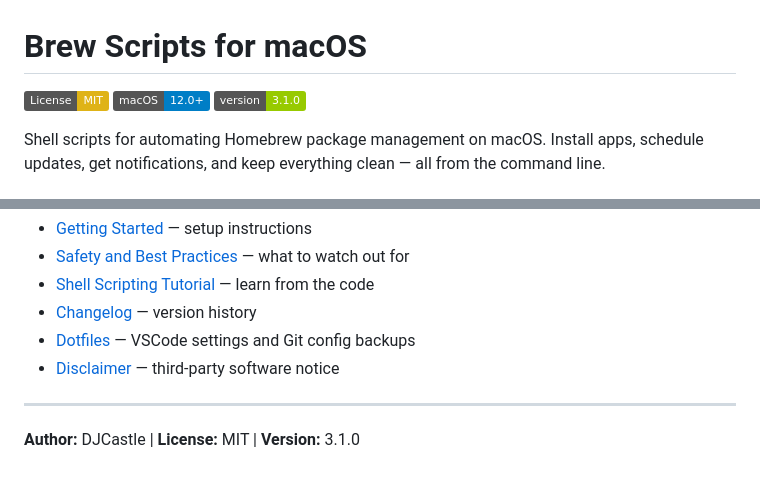
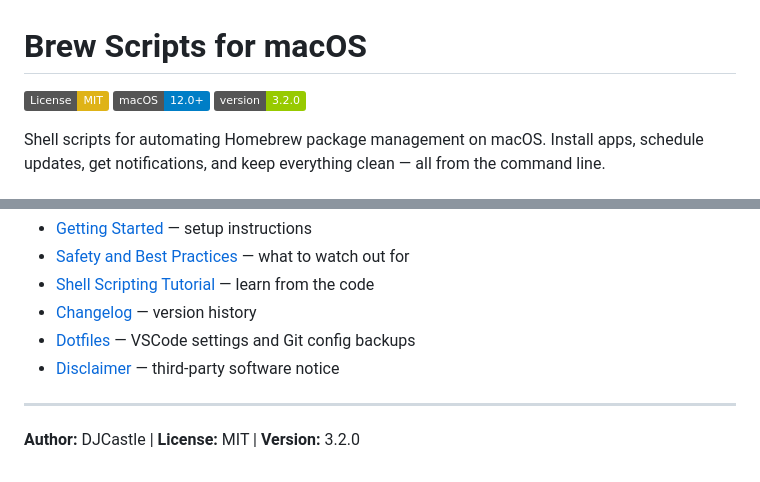
Before and after one commit to DJCastle/homeBrewScripts, a Markdown page: README.md, 2 parts joined by grey strips. Rendered like a GitHub page; badges without logos.

Commit message:
README: version 3.2.0 (badge + footer)

```diff
--- a/README.md
+++ b/README.md
@@ -2,7 +2,7 @@
 
 [![License: MIT](https://img.shields.io/badge/License-MIT-yellow.svg)](https://opensource.org/licenses/MIT)
 [![macOS](https://img.shields.io/badge/macOS-12.0%2B-blue.svg)](https://www.apple.com/macos/)
-[![Version](https://img.shields.io/badge/version-3.1.0-green.svg)](https://github.com/DJCastle/homeBrewScripts/releases)
+[![Version](https://img.shields.io/badge/version-3.2.0-green.svg)](https://github.com/DJCastle/homeBrewScripts/releases)
 
 Shell scripts for automating Homebrew package management on macOS. Install apps, schedule updates, get notifications, and keep everything clean — all from the command line.
 
@@ -74,4 +74,4 @@ These scripts install software and modify system configuration files. Always bac
 
 ---
 
-**Author:** DJCastle | **License:** MIT | **Version:** 3.1.0
+**Author:** DJCastle | **License:** MIT | **Version:** 3.2.0
```
